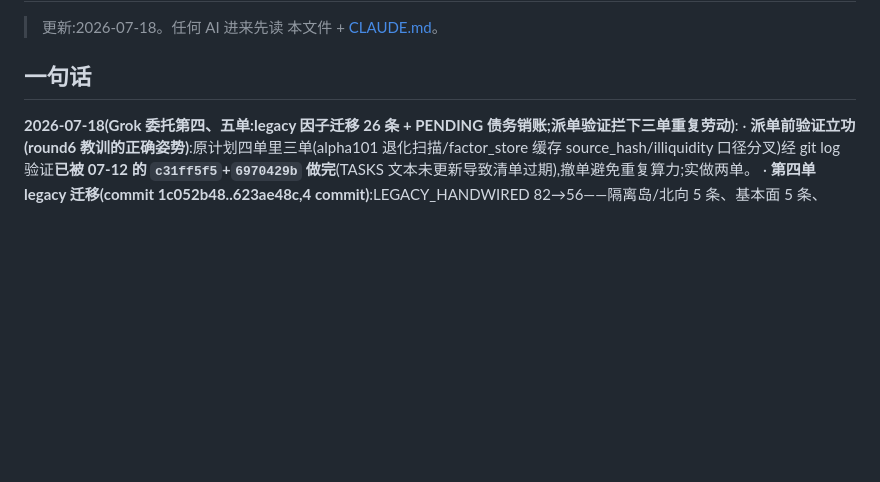
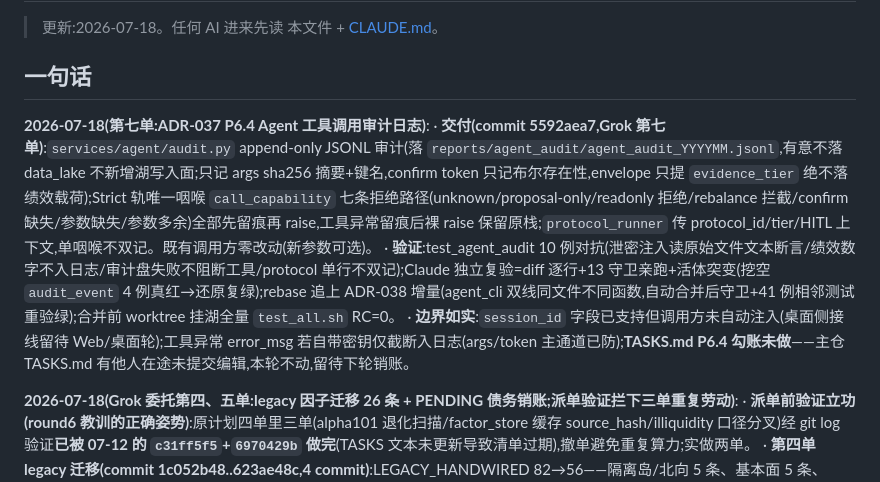
Before and after one commit to zhaoyuerang-stack/astock, a Markdown page: STATUS.md, the part around the change. GitHub-like rendering; blank space fills up the shorter version.

Commit message:
docs(status): 同步第七单 ADR-037 P6.4 审计日志落地
为什么:委托七单交付+独立复验+全量回归完成,STATUS 须先于合并反映现状;TASKS.md 因主仓有他人在途编辑本轮不勾账,已在条目内注明留待下轮。

验证:worktree 挂湖全量 test_all.sh RC=0;13 守卫绿;test_agent_audit 10 例绿。

Co-Authored-By: Claude Fable 5 <noreply@anthropic.com>
Claude-Session: grok-pending-tasks-56ba2f

```diff
--- a/STATUS.md
+++ b/STATUS.md
@@ -3,6 +3,11 @@
 > 更新:2026-07-18。任何 AI 进来先读 本文件 + [CLAUDE.md](CLAUDE.md)。
 
 ## 一句话
+
+**2026-07-18(第七单:ADR-037 P6.4 Agent 工具调用审计日志)**:
+  · **交付(commit 5592aea7,Grok 第七单)**:`services/agent/audit.py` append-only JSONL 审计(落 `reports/agent_audit/agent_audit_YYYYMM.jsonl`,有意不落 data_lake 不新增湖写入面;只记 args sha256 摘要+键名,confirm token 只记布尔存在性,envelope 只提 `evidence_tier` 绝不落绩效载荷);Strict 轨唯一咽喉 `call_capability` 七条拒绝路径(unknown/proposal-only/readonly 拒绝/rebalance 拦截/confirm 缺失/参数缺失/参数多余)全部先留痕再 raise,工具异常留痕后裸 raise 保留原栈;`protocol_runner` 传 protocol_id/tier/HITL 上下文,单咽喉不双记。既有调用方零改动(新参数可选)。
+  · **验证**:test_agent_audit 10 例对抗(泄密注入读原始文件文本断言/绩效数字不入日志/审计盘失败不阻断工具/protocol 单行不双记);Claude 独立复验=diff 逐行+13 守卫亲跑+活体突变(挖空 `audit_event` 4 例真红→还原复绿);rebase 追上 ADR-038 增量(agent_cli 双线同文件不同函数,自动合并后守卫+41 例相邻测试重验绿);合并前 worktree 挂湖全量 `test_all.sh` RC=0。
+  · **边界如实**:`session_id` 字段已支持但调用方未自动注入(桌面侧接线留待 Web/桌面轮);工具异常 error_msg 若自带密钥仅截断入日志(args/token 主通道已防);**TASKS.md P6.4 勾账未做**——主仓 TASKS.md 有他人在途未提交编辑,本轮不动,留待下轮销账。
 
 **2026-07-18(Grok 委托第四、五单:legacy 因子迁移 26 条 + PENDING 债务销账;派单验证拦下三单重复劳动)**:
   · **派单前验证立功(round6 教训的正确姿势)**:原计划四单里三单(alpha101 退化扫描/factor_store 缓存 source_hash/illiquidity 口径分叉)经 git log 验证**已被 07-12 的 `c31ff5f5`+`6970429b` 做完**(TASKS 文本未更新导致清单过期),撤单避免重复算力;实做两单。
```
